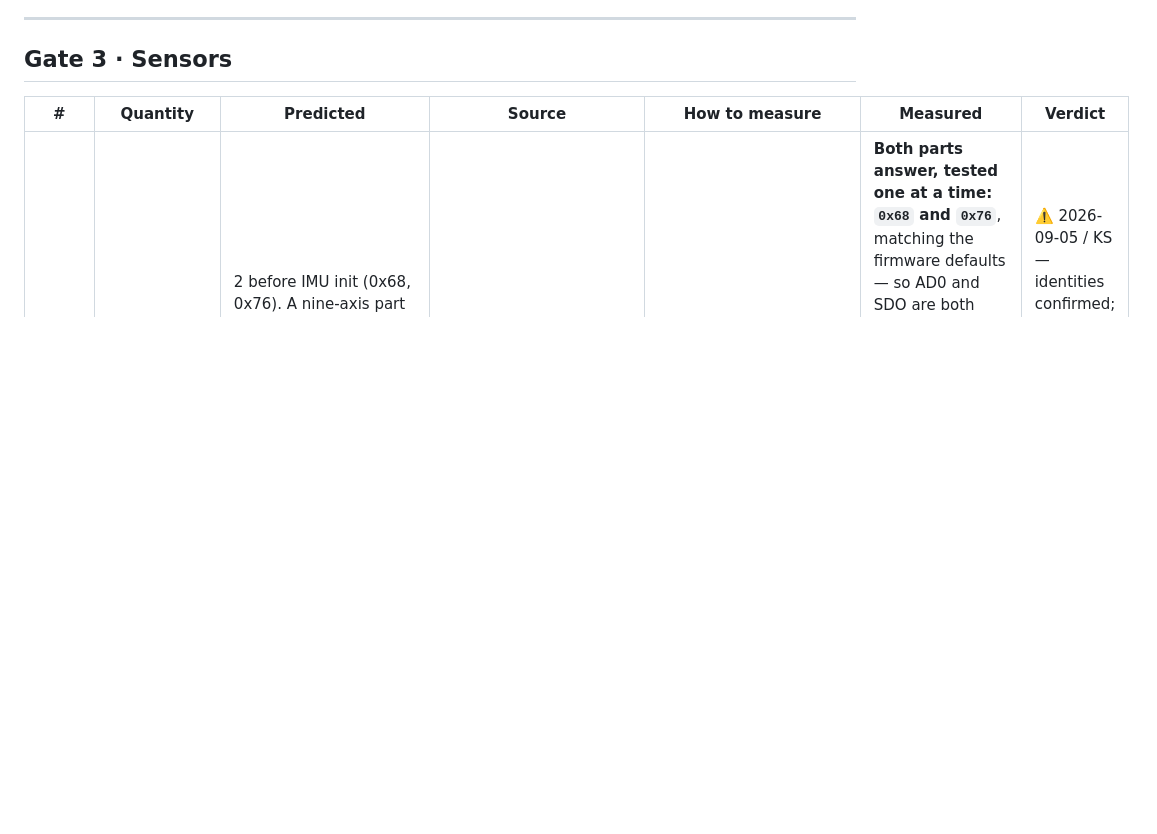
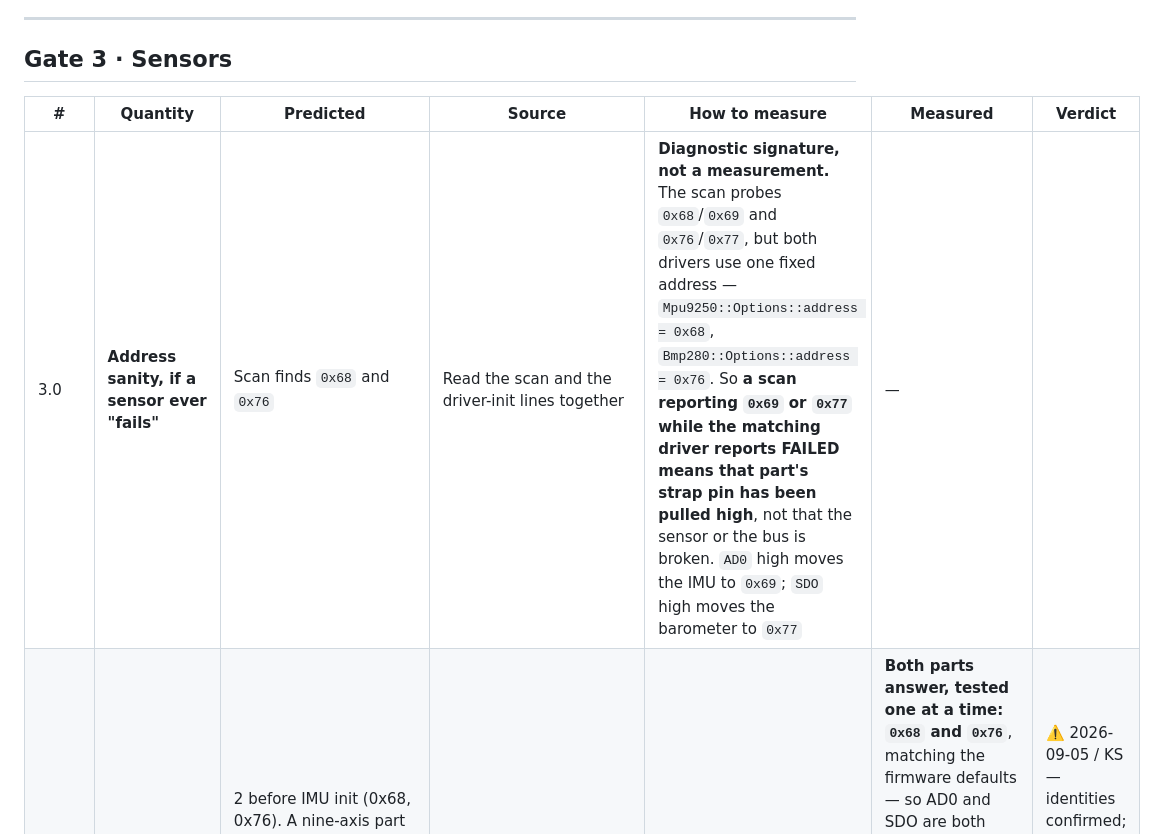
Before and after one commit to KunjSorathiya/CanSat-2026, a Markdown page: documentation/testing/bring-up-record.md, the part around the change. Rendered like a GitHub page; blank space fills up the shorter version.

```diff
--- a/documentation/testing/bring-up-record.md
+++ b/documentation/testing/bring-up-record.md
@@ -158,6 +158,7 @@ confident wrong number.
 
 | # | Quantity | Predicted | Source | How to measure | Measured | Verdict |
 |---|---|---|---|---|---|---|
+| 3.0 | **Address sanity, if a sensor ever "fails"** | Scan finds `0x68` and `0x76` | Read the scan and the driver-init lines together | **Diagnostic signature, not a measurement.** The scan probes `0x68`/`0x69` and `0x76`/`0x77`, but both drivers use one fixed address — `Mpu9250::Options::address = 0x68`, `Bmp280::Options::address = 0x76`. So **a scan reporting `0x69` or `0x77` while the matching driver reports FAILED means that part's strap pin has been pulled high**, not that the sensor or the bus is broken. `AD0` high moves the IMU to `0x69`; `SDO` high moves the barometer to `0x77` | — |
 | 3.1 | I2C devices found | 2 before IMU init (0x68, 0x76). A nine-axis part adds `0x0C` after init; **the delivered six-axis part does not**, and the diagnostic now says so rather than asking for it | [wiring.md](../design/wiring.md) | Bus scan — `cansat_bringup_firmware` scans twice | **Both parts answer, tested one at a time: `0x68` and `0x76`**, matching the firmware defaults — so AD0 and SDO are both strapped low. **`0x0C` never appears**, in either scan, with or without the bypass: there is no magnetometer, see 8.8. Not yet run with both on the bus together | ⚠️ 2026-09-05 / KS — identities confirmed; `0x0C` is a real absence, and the shared-bus run is still to come |
 | 3.2 | Stationary acceleration magnitude | 9.81 m/s². **Firmware gate is ±1.5** (`calib_accel_tol_mps2`); a healthy part at rest should be an order of magnitude tighter | `calib_accel_tol_mps2` | Read 100 samples, take the mean | **9.8675 m/s², sd 0.0092**, 100 of 100 samples valid. +0.06 against true g — under 1 % scale error | ✅ 2026-09-05 / KS |
 | 3.3 | Stationary gyro bias, per axis | Within ±25 dps, typically < 5 | `calib_max_gyro_bias_dps` | Mean of 100 still samples | **X −3.3878, Y +0.9079, Z −0.4720 dps.** All inside ±25, and inside the datasheet's ±5 zero-rate figure. Startup calibration removes these | ✅ 2026-09-05 / KS |
```
Also changed, not shown: README.md (+1 -1 lines), documentation/hardware/receiving-inspection.md (+12 -1 lines).
